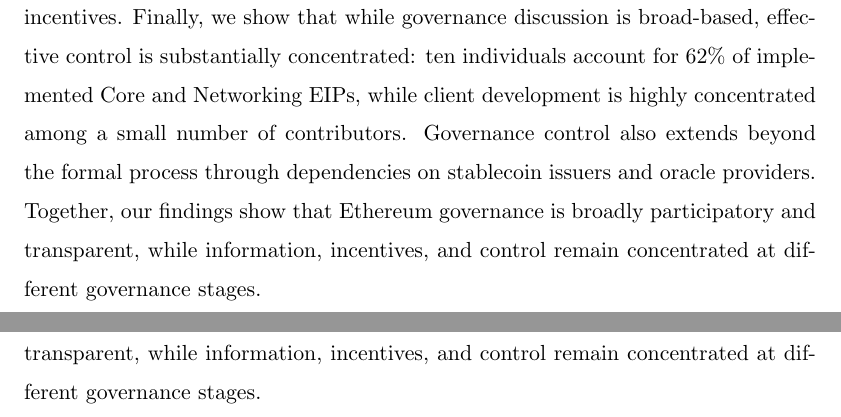
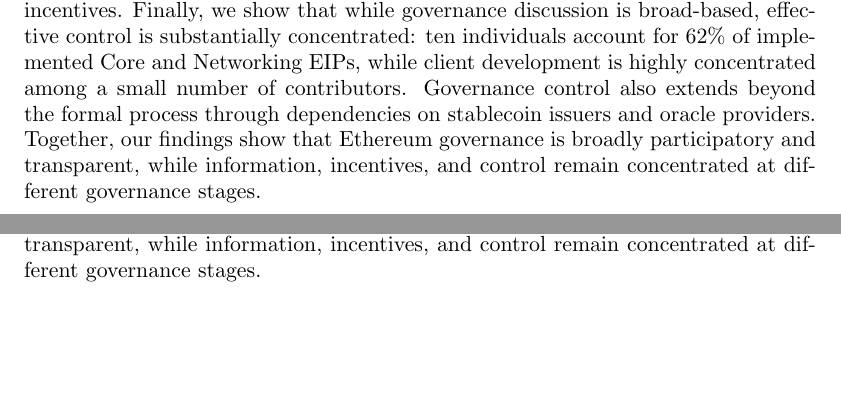
Before and after one commit to Fintech-Research-Lab/Ethereum_Governance_Project, a LaTeX document (paper/latex/MS_R2.tex): two parts of pages 2 and 4 of 67 before the commit and two parts of pages 1 and 2 of 65 after it, joined at a grey line, cut so that both start at the same text, the shorter picture padded with empty space. Compiled offline with pdfLaTeX.

Commit message:
Refresh paper/latex/MS_R2.tex: single-space the abstract
Co-Authored-By: Claude Sonnet 5 <noreply@anthropic.com>

```diff
--- a/paper/latex/MS_R2.tex
+++ b/paper/latex/MS_R2.tex
@@ -92,7 +92,9 @@
     \textbf{Abstract}\\
 \end{center}
 
+\begin{singlespace}
 Decentralized crypto decision-making combines an open-source community with a liquid financial asset, a governance structure with no direct analog in traditional firms. This paper uses Ethereum to examine three corporate governance concerns: price-relevant information, contributor incentives, and effective control. We assemble a dataset covering the pipeline from proposal to adoption, linking participants to employment histories. We show that governance milestones affect the value of Ether. Ether experiences a 13\% run-up over the 25 trading days preceding Core EIP approval relative to Bitcoin, demonstrating that governance decisions contain economically relevant information. We then study labor-market returns to open-source contributions: EIP authors experience a 6\% increase in employment seniority and a 9\% increase in estimated compensation following proposal authorship. These effects are particularly pronounced among junior contributors, suggesting labor-market returns incentivize participation and partially substitute for traditional contractual incentives. Finally, we show that while governance discussion is broad-based, effective control is substantially concentrated: ten individuals account for 62\% of implemented Core and Networking EIPs, while client development is highly concentrated among a small number of contributors. Governance control also extends beyond the formal process through dependencies on stablecoin issuers and oracle providers. Together, our findings show that Ethereum governance is broadly participatory and transparent, while information, incentives, and control remain concentrated at different governance stages.
+\end{singlespace}
 
 
  %\end{titlingpage}
@@ -118,7 +120,9 @@
 \end{center}
 
 
+\begin{singlespace}
 Decentralized crypto decision-making combines an open-source community with a liquid financial asset, a governance structure with no direct analog in traditional firms. This paper uses Ethereum to examine three corporate governance concerns: price-relevant information, contributor incentives, and effective control. We assemble a dataset covering the pipeline from proposal to adoption, linking participants to employment histories. We show that governance milestones affect the value of Ether. Ether experiences a 13\% run-up over the 25 trading days preceding Core EIP approval relative to Bitcoin, demonstrating that governance decisions contain economically relevant information. We then study labor-market returns to open-source contributions: EIP authors experience a 6\% increase in employment seniority and a 9\% increase in estimated compensation following proposal authorship. These effects are particularly pronounced among junior contributors, suggesting labor-market returns incentivize participation and partially substitute for traditional contractual incentives. Finally, we show that while governance discussion is broad-based, effective control is substantially concentrated: ten individuals account for 62\% of implemented Core and Networking EIPs, while client development is highly concentrated among a small number of contributors. Governance control also extends beyond the formal process through dependencies on stablecoin issuers and oracle providers. Together, our findings show that Ethereum governance is broadly participatory and transparent, while information, incentives, and control remain concentrated at different governance stages.
+\end{singlespace}
 
 
 %%%%%%%%%%%%%%%%%%%%%%%%%%%%%%%%%%%%%%%%%%%%%%%%%%%%%%%%%%%%%%%%
```
